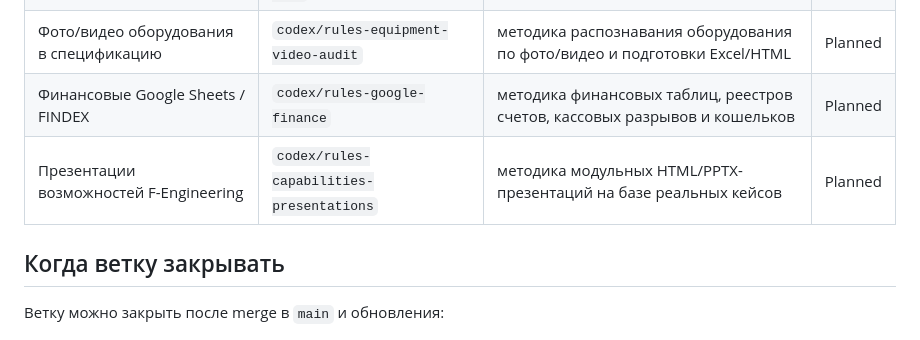
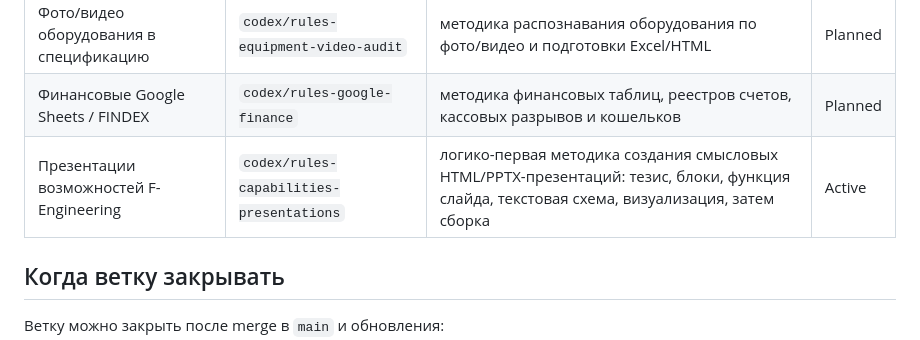
Before and after one commit to f-engineering-spb/f-engineering-knowledge-base, a Markdown page: registry/BRANCH_REGISTRY.md, the part around the change. GitHub-like rendering.

```diff
--- a/registry/BRANCH_REGISTRY.md
+++ b/registry/BRANCH_REGISTRY.md
@@ -38,7 +38,7 @@
 | Standalone HTML для отправки коллегам | `codex/style-sendable-html` | отдельный стандарт отправляемых HTML-файлов | Planned |
 | Фото/видео оборудования в спецификацию | `codex/rules-equipment-video-audit` | методика распознавания оборудования по фото/видео и подготовки Excel/HTML | Planned |
 | Финансовые Google Sheets / FINDEX | `codex/rules-google-finance` | методика финансовых таблиц, реестров счетов, кассовых разрывов и кошельков | Planned |
-| Презентации возможностей F-Engineering | `codex/rules-capabilities-presentations` | методика модульных HTML/PPTX-презентаций на базе реальных кейсов | Planned |
+| Презентации возможностей F-Engineering | `codex/rules-capabilities-presentations` | логико-первая методика создания смысловых HTML/PPTX-презентаций: тезис, блоки, функция слайда, текстовая схема, визуализация, затем сборка | Active |
 
 ## Когда ветку закрывать
 
```
Also changed, not shown: registry/APPLICATION_MAP.md (+1 -1 lines), registry/KNOWLEDGE_REGISTRY.md (+3 -0 lines).
